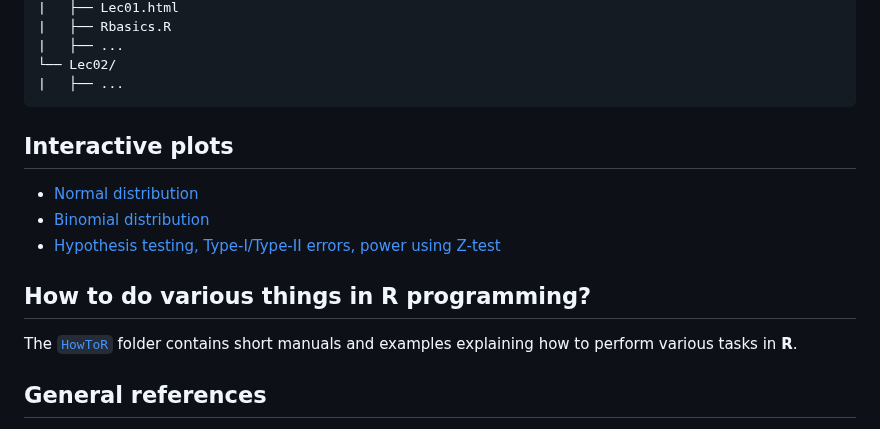
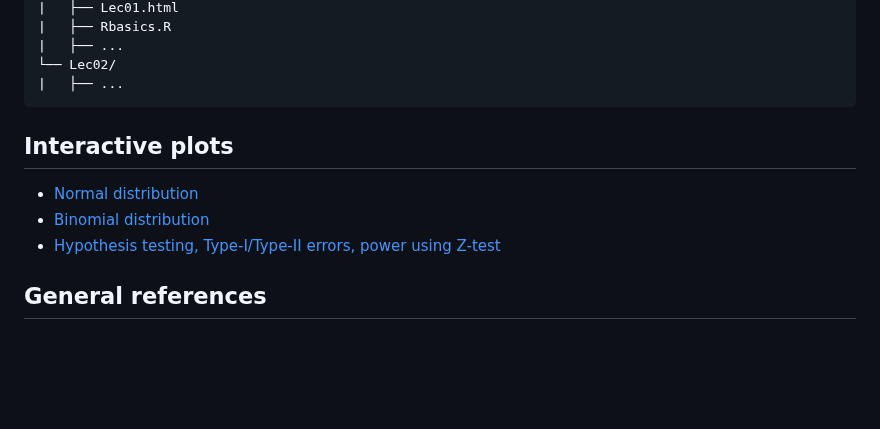
Before and after one commit to raghurama123/Biostatistics-CDFD-2026, a Markdown page: Readme.md, the part around one of its changes. Rendered like a GitHub page; blank space fills up the shorter version.

Commit message:
rr: Lec08

````diff
--- a/Readme.md
+++ b/Readme.md
@@ -132,16 +131,11 @@ Biostatistics-CDFD-2026/
 |   ├── ...
 ```
 
-
 ## Interactive plots
 
 - [Normal distribution](https://raghurama123.github.io/Biostatistics-CDFD-2026/interactive_plots/NormalDistribution.html)
 - [Binomial distribution](https://raghurama123.github.io/Biostatistics-CDFD-2026/interactive_plots/BinomialDistribution.html)
 - [Hypothesis testing, Type-I/Type-II errors, power  using Z-test](https://raghurama123.github.io/Biostatistics-CDFD-2026/interactive_plots/HypothesisTestingZtest.html)
-
-## How to do various things in R programming?
-
-The [`HowToR`](./HowToR/) folder contains short manuals and examples explaining how to perform various tasks in **R**.
 
 ## General references
 
````
Also changed, not shown: other parts of Readme.md (+0 -1 lines).
